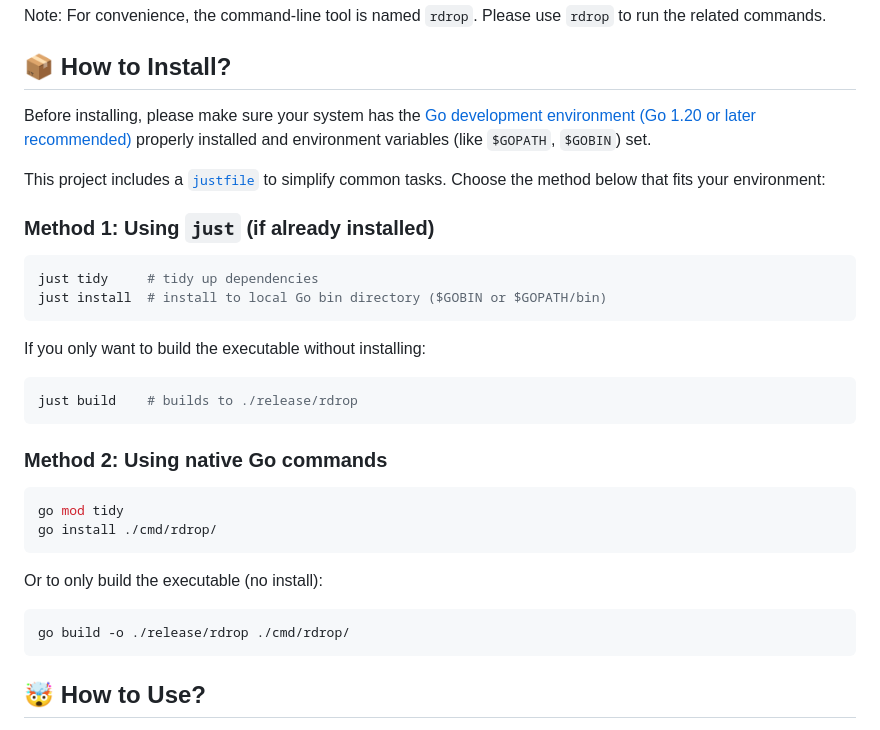
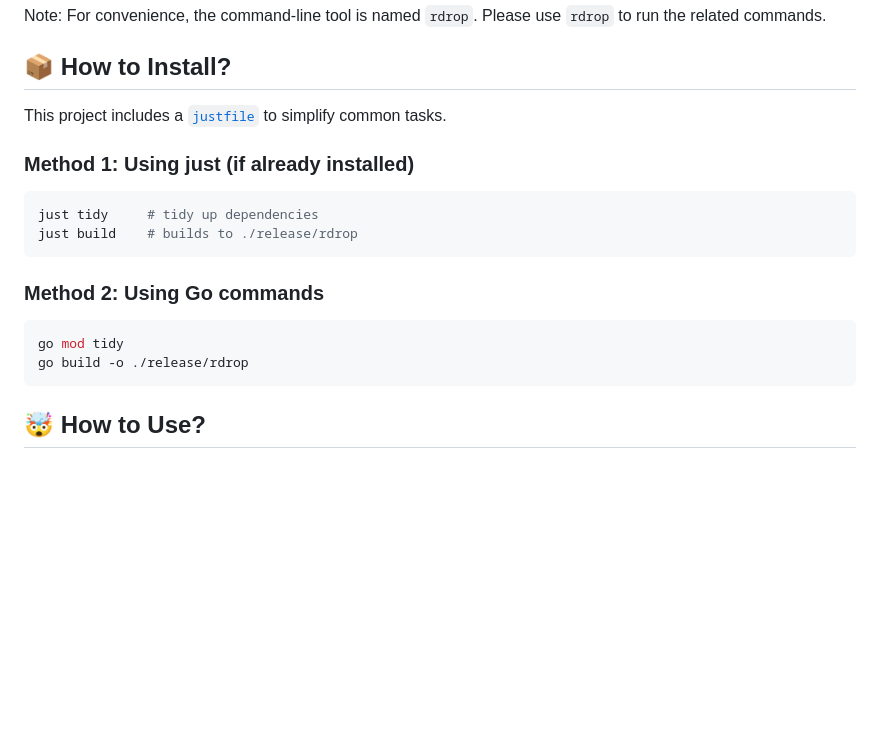
Before and after one commit to at337am/raindrop, a Markdown page: README.md, the part around the change. Rendered like a GitHub page; blank space fills up the shorter version.

Commit message:
docs: 更新 README.md

````diff
--- a/README.md
+++ b/README.md
@@ -24,34 +24,20 @@ Note: For convenience, the command-line tool is named `rdrop`. Please use `rdrop
 
 ## 📦 How to Install?
 
-Before installing, please make sure your system has the [Go development environment (Go 1.20 or later recommended)](https://go.dev/dl/) properly installed and environment variables (like `$GOPATH`, `$GOBIN`) set.
+This project includes a [`justfile`](https://github.com/casey/just) to simplify common tasks.
 
-This project includes a [`justfile`](https://github.com/casey/just) to simplify common tasks. Choose the method below that fits your environment:
-
-### Method 1: Using `just` (if already installed)
+### Method 1: Using just (if already installed)
 
 ```bash
 just tidy     # tidy up dependencies
-just install  # install to local Go bin directory ($GOBIN or $GOPATH/bin)
-```
-
-If you only want to build the executable without installing:
-
-```bash
 just build    # builds to ./release/rdrop
 ```
 
-### Method 2: Using native Go commands
+### Method 2: Using Go commands
 
 ```bash
 go mod tidy
-go install ./cmd/rdrop/
-```
-
-Or to only build the executable (no install):
-
-```bash
-go build -o ./release/rdrop ./cmd/rdrop/
+go build -o ./release/rdrop
 ```
 
 ## 🤯 How to Use?
````
Also changed, not shown: README.zh-CN.md (+14 -29 lines).
